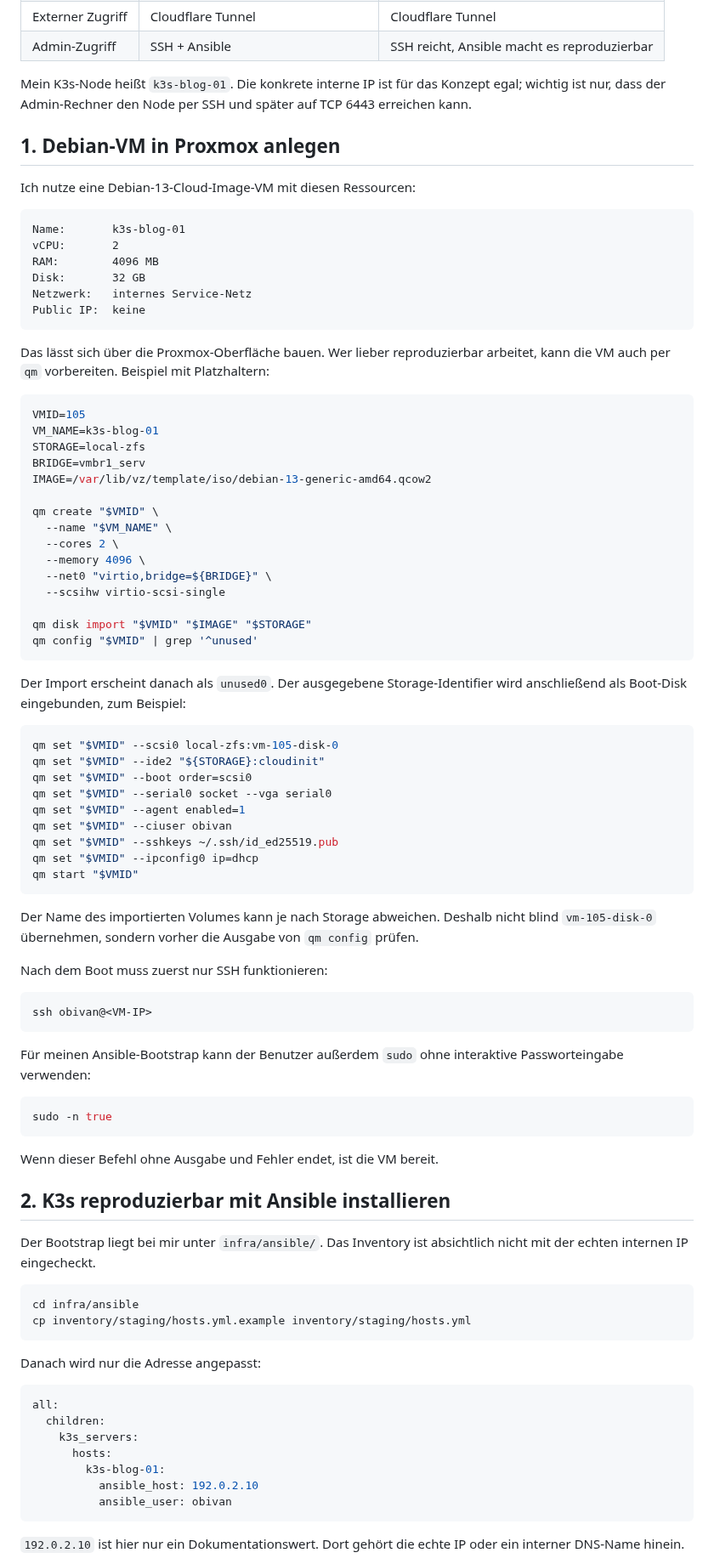
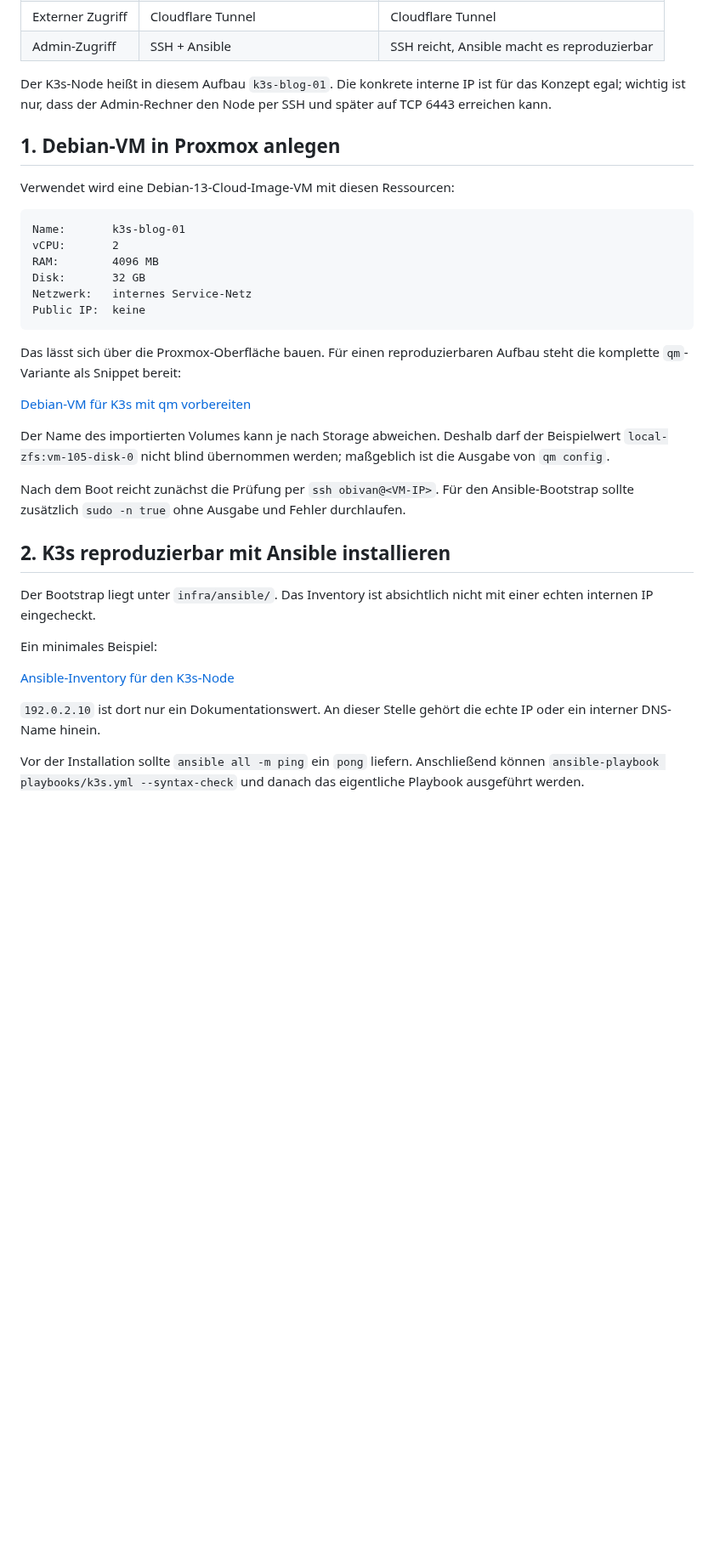
Before and after one commit to 0b-ivan/Blog, a Markdown page: posts/2026-09-15-k3s-proxmox-cloudflare-part-1.md, the part around one of its changes. Shown at 85% size. Rendered like a GitHub page; blank space fills up the shorter version.

````diff
--- a/posts/2026-09-15-k3s-proxmox-cloudflare-part-1.md
+++ b/posts/2026-09-15-k3s-proxmox-cloudflare-part-1.md
@@ -100,11 +150,11 @@ Für den Nachbau reichen wenige Bausteine:
 | Externer Zugriff | Cloudflare Tunnel | Cloudflare Tunnel |
 | Admin-Zugriff | SSH + Ansible | SSH reicht, Ansible macht es reproduzierbar |
 
-Mein K3s-Node heißt `k3s-blog-01`. Die konkrete interne IP ist für das Konzept egal; wichtig ist nur, dass der Admin-Rechner den Node per SSH und später auf TCP 6443 erreichen kann.
+Der K3s-Node heißt in diesem Aufbau `k3s-blog-01`. Die konkrete interne IP ist für das Konzept egal; wichtig ist nur, dass der Admin-Rechner den Node per SSH und später auf TCP 6443 erreichen kann.
 
 ## 1. Debian-VM in Proxmox anlegen
 
-Ich nutze eine Debian-13-Cloud-Image-VM mit diesen Ressourcen:
+Verwendet wird eine Debian-13-Cloud-Image-VM mit diesen Ressourcen:
 
 ```text
 Name:       k3s-blog-01
@@ -115,76 +165,23 @@ Netzwerk:   internes Service-Netz
 Public IP:  keine
 ```
 
-Das lässt sich über die Proxmox-Oberfläche bauen. Wer lieber reproduzierbar arbeitet, kann die VM auch per `qm` vorbereiten. Beispiel mit Platzhaltern:
+Das lässt sich über die Proxmox-Oberfläche bauen. Für einen reproduzierbaren Aufbau steht die komplette `qm`-Variante als Snippet bereit:
 
-```bash
-VMID=105
-VM_NAME=k3s-blog-01
-STORAGE=local-zfs
-BRIDGE=vmbr1_serv
-IMAGE=/var/lib/vz/template/iso/debian-13-generic-amd64.qcow2
+[Debian-VM für K3s mit qm vorbereiten](/snippets/2026-09-15-k3s-proxmox-cloudflare-part-1/07-proxmox-vm-bootstrap.sh "snippet:bash")
 
-qm create "$VMID" \
-  --name "$VM_NAME" \
-  --cores 2 \
-  --memory 4096 \
-  --net0 "virtio,bridge=${BRIDGE}" \
-  --scsihw virtio-scsi-single
+Der Name des importierten Volumes kann je nach Storage abweichen. Deshalb darf der Beispielwert `local-zfs:vm-105-disk-0` nicht blind übernommen werden; maßgeblich ist die Ausgabe von `qm config`.
 
-qm disk import "$VMID" "$IMAGE" "$STORAGE"
-qm config "$VMID" | grep '^unused'
-```
-
-Der Import erscheint danach als `unused0`. Der ausgegebene Storage-Identifier wird anschließend als Boot-Disk eingebunden, zum Beispiel:
-
-```bash
-qm set "$VMID" --scsi0 local-zfs:vm-105-disk-0
-qm set "$VMID" --ide2 "${STORAGE}:cloudinit"
-qm set "$VMID" --boot order=scsi0
-qm set "$VMID" --serial0 socket --vga serial0
-qm set "$VMID" --agent enabled=1
-qm set "$VMID" --ciuser obivan
-qm set "$VMID" --sshkeys ~/.ssh/id_ed25519.pub
-qm set "$VMID" --ipconfig0 ip=dhcp
-qm start "$VMID"
-```
-
-Der Name des importierten Volumes kann je nach Storage abweichen. Deshalb nicht blind `vm-105-disk-0` übernehmen, sondern vorher die Ausgabe von `qm config` prüfen.
-
-Nach dem Boot muss zuerst nur SSH funktionieren:
-
-```bash
-ssh obivan@<VM-IP>
-```
-
-Für meinen Ansible-Bootstrap kann der Benutzer außerdem `sudo` ohne interaktive Passworteingabe verwenden:
-
-```bash
-sudo -n true
-```
-
-Wenn dieser Befehl ohne Ausgabe und Fehler endet, ist die VM bereit.
+Nach dem Boot reicht zunächst die Prüfung per `ssh obivan@<VM-IP>`. Für den Ansible-Bootstrap sollte zusätzlich `sudo -n true` ohne Ausgabe und Fehler durchlaufen.
 
 ## 2. K3s reproduzierbar mit Ansible installieren
 
-Der Bootstrap liegt bei mir unter `infra/ansible/`. Das Inventory ist absichtlich nicht mit der echten internen IP eingecheckt.
+Der Bootstrap liegt unter `infra/ansible/`. Das Inventory ist absichtlich nicht mit einer echten internen IP eingecheckt.
 
-```bash
-cd infra/ansible
-cp inventory/staging/hosts.yml.example inventory/staging/hosts.yml
-```
+Ein minimales Beispiel:
 
-Danach wird nur die Adresse angepasst:
+[Ansible-Inventory für den K3s-Node](/snippets/2026-09-15-k3s-proxmox-cloudflare-part-1/08-ansible-inventory.yml "snippet:yaml")
 
-```yaml
-all:
-  children:
-    k3s_servers:
-      hosts:
-        k3s-blog-01:
-          ansible_host: 192.0.2.10
-          ansible_user: obivan
-```
+`192.0.2.10` ist dort nur ein Dokumentationswert. An dieser Stelle gehört die echte IP oder ein interner DNS-Name hinein.
 
-`192.0.2.10` ist hier nur ein Dokumentationswert. Dort gehört die echte IP oder ein interner DNS-Name hinein.
+Vor der Installation sollte `ansible all -m ping` ein `pong` liefern. Anschließend können `ansible-playbook playbooks/k3s.yml --syntax-check` und danach das eigentliche Playbook ausgeführt werden.
 
````
Also changed, not shown: other parts of posts/2026-09-15-k3s-proxmox-cloudflare-part-1.md (+95 -281 lines).
